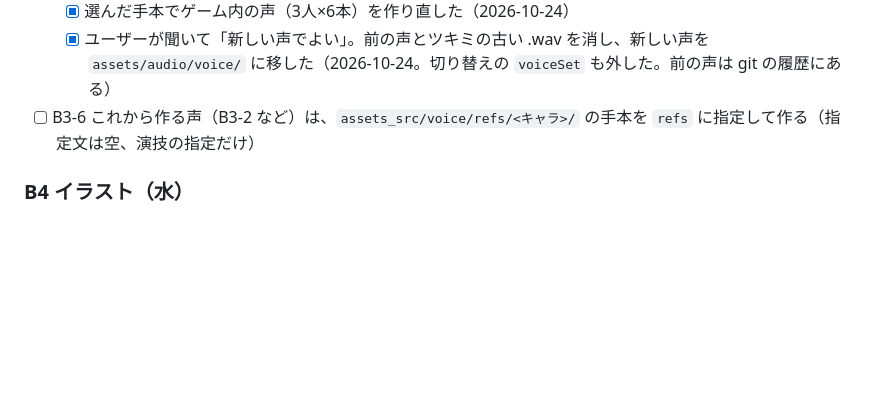
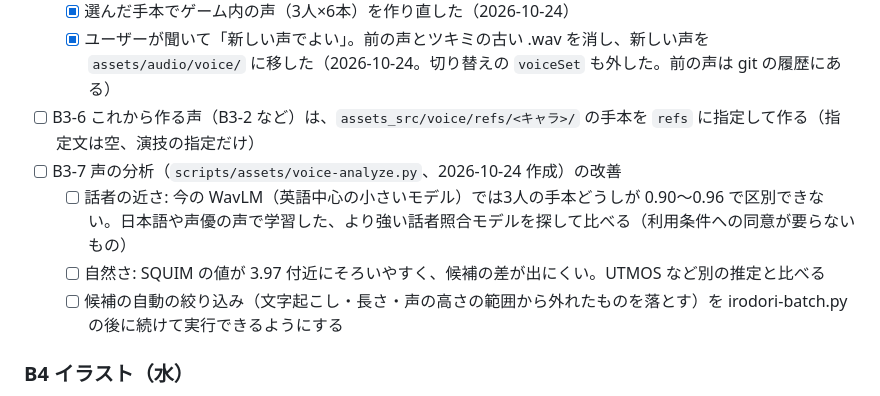
Before and after one commit to TOMOKIKAWADA-ai/PlanetOfNewGrowth, a Markdown page: docs/dev-cycle/backlog.md, the part around the change. Drawn GitHub-style; blank space fills up the shorter version.

```diff
--- a/docs/dev-cycle/backlog.md
+++ b/docs/dev-cycle/backlog.md
@@ -92,6 +92,10 @@
   - [x] 選んだ手本でゲーム内の声（3人×6本）を作り直した（2026-10-24）
   - [x] ユーザーが聞いて「新しい声でよい」。前の声とツキミの古い .wav を消し、新しい声を `assets/audio/voice/` に移した（2026-10-24。切り替えの `voiceSet` も外した。前の声は git の履歴にある）
 - [ ] B3-6 これから作る声（B3-2 など）は、`assets_src/voice/refs/<キャラ>/` の手本を `refs` に指定して作る（指定文は空、演技の指定だけ）
+- [ ] B3-7 声の分析（`scripts/assets/voice-analyze.py`、2026-10-24 作成）の改善
+  - [ ] 話者の近さ: 今の WavLM（英語中心の小さいモデル）では3人の手本どうしが 0.90〜0.96 で区別できない。日本語や声優の声で学習した、より強い話者照合モデルを探して比べる（利用条件への同意が要らないもの）
+  - [ ] 自然さ: SQUIM の値が 3.97 付近にそろいやすく、候補の差が出にくい。UTMOS など別の推定と比べる
+  - [ ] 候補の自動の絞り込み（文字起こし・長さ・声の高さの範囲から外れたものを落とす）を irodori-batch.py の後に続けて実行できるようにする
 
 ### B4 イラスト（水）
 - [~] B4-1 画風の基準づくり（2026-10-21 背景を3モデルで比較、juggernaut が最も近い。続き: 逆光と霧、キャラ向けモデル）：既存の `assets/promo` と立ち絵に近い絵が出るモデル・LoRA・プロンプトを Forge で比較し、決めたものを `asset-pipeline.md` に固定する
```
Also changed, not shown: docs/dev-cycle/asset-pipeline.md (+10 -0 lines), docs/devlog/2026-10-24.md (+7 -0 lines), docs/devlog/img/2026-10-24-voice-akame.png (added), docs/devlog/img/2026-10-24-voice-tsukimi.png (added), 1 other file.
